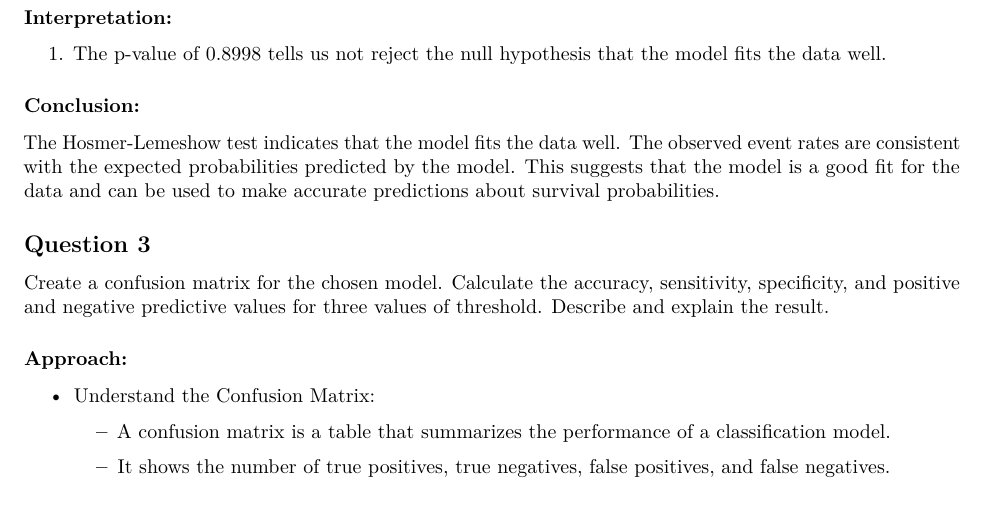
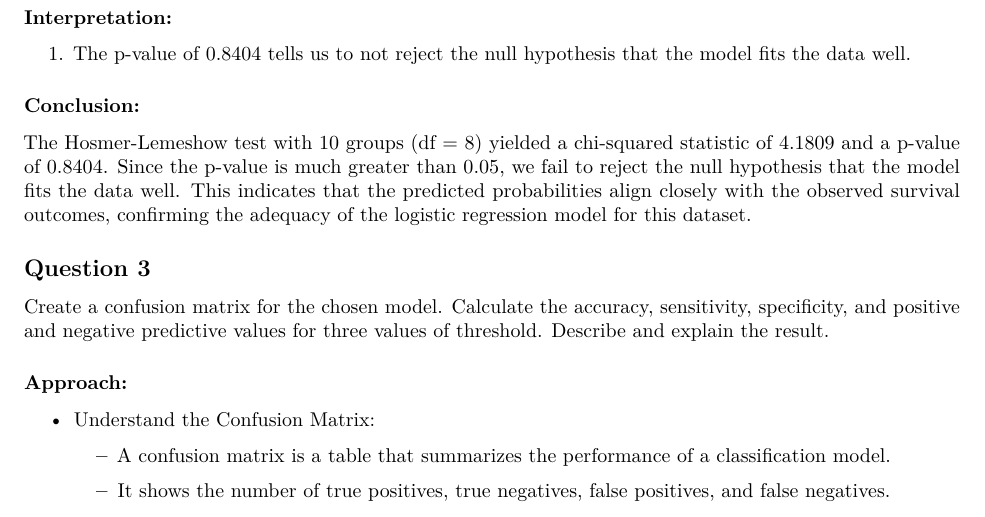
Before and after one commit to sil-pixel/MT5019, an R Markdown document (CA4/Assignment4.Rmd): part of page 4 of 13, cut so that both start at the same text. Rendered offline with R 4.5, knitr and Pandoc, then LaTeX, with nearby package versions; code that draws random numbers runs with fixed seeds of ours; some code elsewhere in the file could not run offline.

Commit message:
Ex4:1 Q2 Corrected

```diff
--- a/CA4/Assignment4.Rmd
+++ b/CA4/Assignment4.Rmd
@@ -210,12 +210,11 @@ hoslem_test
 
 **Interpretation:**
 
-  1. The p-value of 0.8998 tells us not reject the null hypothesis that the model fits the data well.
+  1. The p-value of 0.8404 tells us to not reject the null hypothesis that the model fits the data well.
 
 ### Conclusion:
 
-The Hosmer-Lemeshow test indicates that the model fits the data well. The observed event rates are consistent with the expected probabilities predicted by the model. This suggests that the model is a good fit for the data and can be used to make accurate predictions about survival probabilities.
-
+The Hosmer-Lemeshow test with 10 groups (df = 8) yielded a chi-squared statistic of 4.1809 and a p-value of 0.8404. Since the p-value is much greater than 0.05, we fail to reject the null hypothesis that the model fits the data well. This indicates that the predicted probabilities align closely with the observed survival outcomes, confirming the adequacy of the logistic regression model for this dataset.
 
 ## Question 3
 
```
Also changed, not shown: CA4/Assignment4.Rmd (2 more changed lines).
